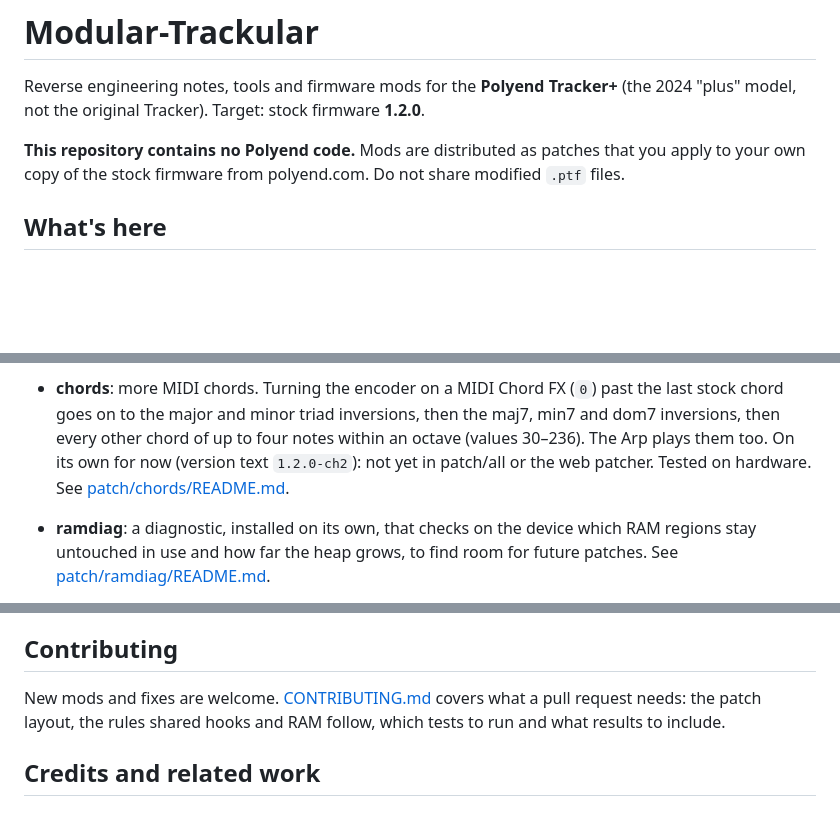
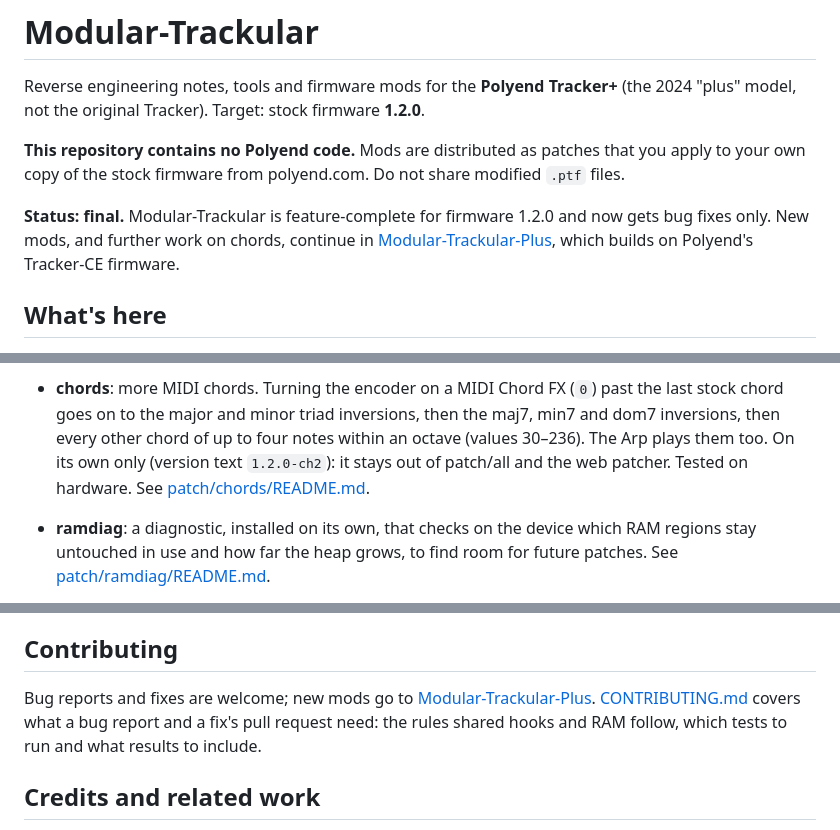
Before and after one commit to FatRodzianko/Modular-Trackular, a Markdown page: README.md, 3 parts joined by grey strips. Drawn GitHub-style; blank space fills up the shorter version.

```diff
--- a/README.md
+++ b/README.md
@@ -6,6 +6,11 @@ Reverse engineering notes, tools and firmware mods for the **Polyend Tracker+**
 **This repository contains no Polyend code.** Mods are distributed as patches that you
 apply to your own copy of the stock firmware from polyend.com. Do not share modified
 `.ptf` files.
+
+**Status: final.** Modular-Trackular is feature-complete for firmware 1.2.0 and now
+gets bug fixes only. New mods, and further work on chords, continue in
+[Modular-Trackular-Plus](https://github.com/FatRodzianko/Modular-Trackular-Plus),
+which builds on Polyend's Tracker-CE firmware.
 
 ## What's here
 
@@ -103,8 +108,8 @@ apply to your own copy of the stock firmware from polyend.com. Do not share modi
 - **chords**: more MIDI chords. Turning the encoder on a MIDI Chord FX (`0`) past the
   last stock chord goes on to the major and minor triad inversions, then the maj7,
   min7 and dom7 inversions, then every other chord of up to four notes within an
-  octave (values 30–236). The Arp plays them too. On its own for now (version text
-  `1.2.0-ch2`): not yet in patch/all or the web patcher. Tested on hardware. See
+  octave (values 30–236). The Arp plays them too. On its own only (version text
+  `1.2.0-ch2`): it stays out of patch/all and the web patcher. Tested on hardware. See
   [patch/chords/README.md](patch/chords/README.md).
 - **ramdiag**: a diagnostic, installed on its own, that checks on the device which
   RAM regions stay untouched in use and how far the heap grows, to find room for
@@ -277,9 +282,11 @@ python tools/emu/test_rescan.py build/TrackerPlus_c11.ptf "path/to/<project A>"
 
 ## Contributing
 
-New mods and fixes are welcome. [CONTRIBUTING.md](CONTRIBUTING.md) covers what a pull
-request needs: the patch layout, the rules shared hooks and RAM follow, which tests to
-run and what results to include.
+Bug reports and fixes are welcome; new mods go to
+[Modular-Trackular-Plus](https://github.com/FatRodzianko/Modular-Trackular-Plus).
+[CONTRIBUTING.md](CONTRIBUTING.md) covers what a bug report and a fix's pull request
+need: the rules shared hooks and RAM follow, which tests to run and what results to
+include.
 
 ## Credits and related work
 
```
Also changed, not shown: CONTRIBUTING.md (+43 -33 lines).
